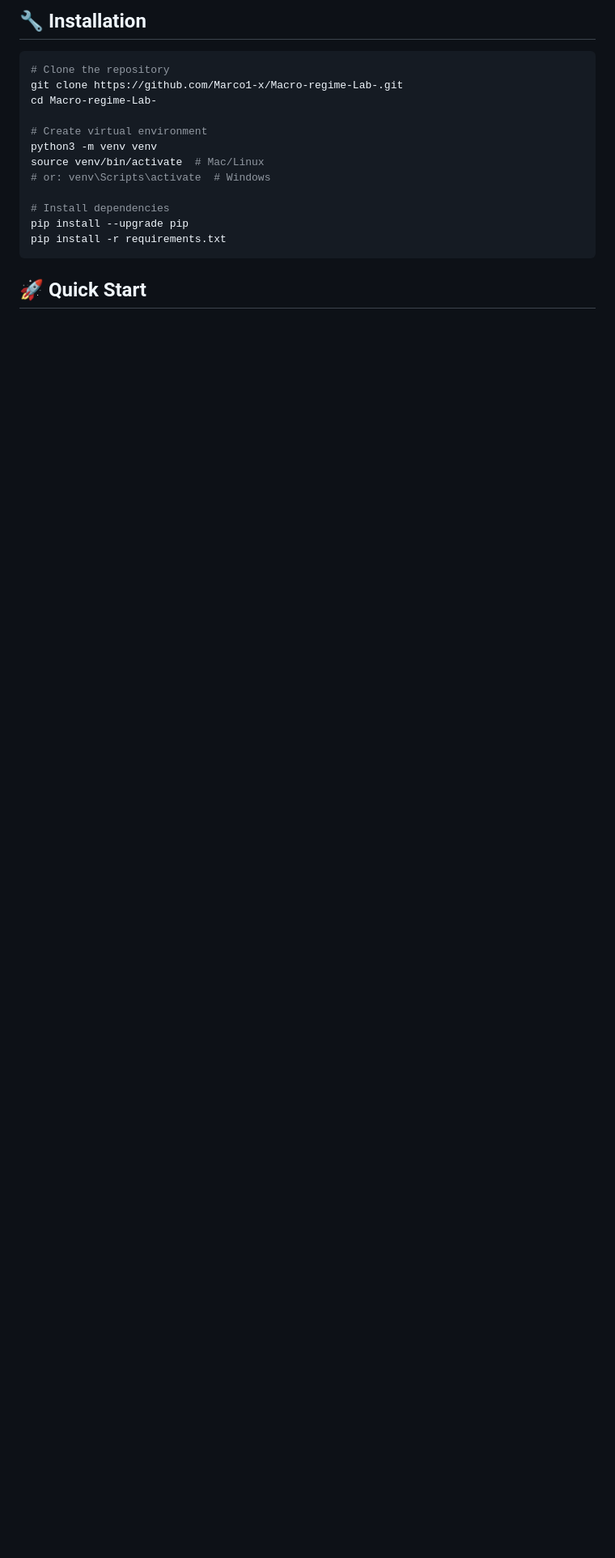
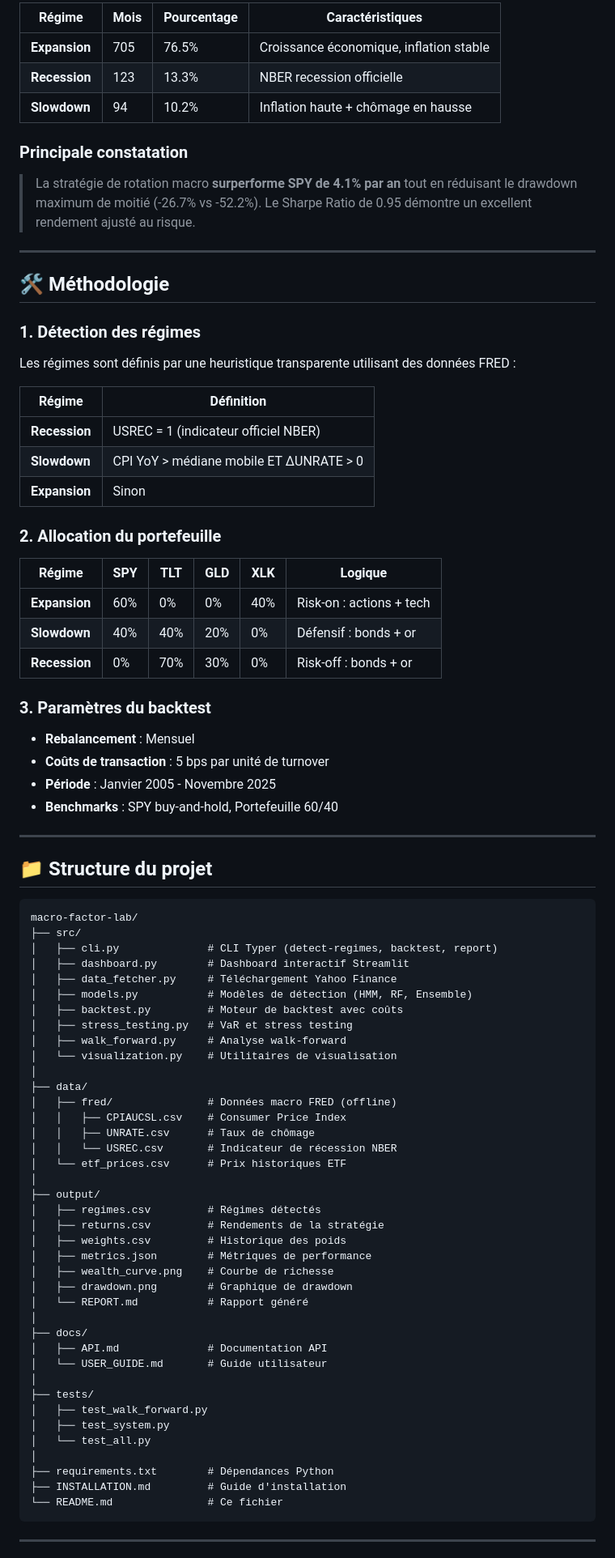
Before and after one commit to Marco1-x/Macro-regime-Lab-, a Markdown page: README.md, the part around one of its changes. Shown at 81% size. GitHub-like rendering; blank space fills up the shorter version.

Commit message:
Docs: README professionnel complet

````diff
--- a/README.md
+++ b/README.md
@@ -25,19 +79,87 @@ This project implements a **macro regime-based factor rotation strategy** that:
 
-## 🔧 Installation
-```bash
-# Clone the repository
-git clone https://github.com/Marco1-x/Macro-regime-Lab-.git
-cd Macro-regime-Lab-
+| Régime | Mois | Pourcentage | Caractéristiques |
+|--------|------|-------------|------------------|
+| **Expansion** | 705 | 76.5% | Croissance économique, inflation stable |
+| **Recession** | 123 | 13.3% | NBER recession officielle |
+| **Slowdown** | 94 | 10.2% | Inflation haute + chômage en hausse |
 
-# Create virtual environment
-python3 -m venv venv
-source venv/bin/activate  # Mac/Linux
-# or: venv\Scripts\activate  # Windows
+### Principale constatation
 
-# Install dependencies
-pip install --upgrade pip
-pip install -r requirements.txt
+> La stratégie de rotation macro **surperforme SPY de 4.1% par an** tout en réduisant le drawdown maximum de moitié (-26.7% vs -52.2%). Le Sharpe Ratio de 0.95 démontre un excellent rendement ajusté au risque.
+
+---
+
+## 🛠️ Méthodologie
+
+### 1. Détection des régimes
+
+Les régimes sont définis par une heuristique transparente utilisant des données FRED :
+
+| Régime | Définition |
+|--------|------------|
+| **Recession** | USREC = 1 (indicateur officiel NBER) |
+| **Slowdown** | CPI YoY > médiane mobile ET ΔUNRATE > 0 |
+| **Expansion** | Sinon |
+
+### 2. Allocation du portefeuille
+
+| Régime | SPY | TLT | GLD | XLK | Logique |
+|--------|-----|-----|-----|-----|---------|
+| **Expansion** | 60% | 0% | 0% | 40% | Risk-on : actions + tech |
+| **Slowdown** | 40% | 40% | 20% | 0% | Défensif : bonds + or |
+| **Recession** | 0% | 70% | 30% | 0% | Risk-off : bonds + or |
+
+### 3. Paramètres du backtest
+
+- **Rebalancement** : Mensuel
+- **Coûts de transaction** : 5 bps par unité de turnover
+- **Période** : Janvier 2005 - Novembre 2025
+- **Benchmarks** : SPY buy-and-hold, Portefeuille 60/40
+
+---
+
+## 📁 Structure du projet
+```
+macro-factor-lab/
+├── src/
+│   ├── cli.py              # CLI Typer (detect-regimes, backtest, report)
+│   ├── dashboard.py        # Dashboard interactif Streamlit
+│   ├── data_fetcher.py     # Téléchargement Yahoo Finance
+│   ├── models.py           # Modèles de détection (HMM, RF, Ensemble)
+│   ├── backtest.py         # Moteur de backtest avec coûts
+│   ├── stress_testing.py   # VaR et stress testing
+│   ├── walk_forward.py     # Analyse walk-forward
+│   └── visualization.py    # Utilitaires de visualisation
+│
+├── data/
+│   ├── fred/               # Données macro FRED (offline)
+│   │   ├── CPIAUCSL.csv    # Consumer Price Index
+│   │   ├── UNRATE.csv      # Taux de chômage
+│   │   └── USREC.csv       # Indicateur de récession NBER
+│   └── etf_prices.csv      # Prix historiques ETF
+│
+├── output/
+│   ├── regimes.csv         # Régimes détectés
+│   ├── returns.csv         # Rendements de la stratégie
+│   ├── weights.csv         # Historique des poids
+│   ├── metrics.json        # Métriques de performance
+│   ├── wealth_curve.png    # Courbe de richesse
+│   ├── drawdown.png        # Graphique de drawdown
+│   └── REPORT.md           # Rapport généré
+│
+├── docs/
+│   ├── API.md              # Documentation API
+│   └── USER_GUIDE.md       # Guide utilisateur
+│
+├── tests/
+│   ├── test_walk_forward.py
+│   ├── test_system.py
+│   └── test_all.py
+│
+├── requirements.txt        # Dépendances Python
+├── INSTALLATION.md         # Guide d'installation
+└── README.md               # Ce fichier
 ```
 
-## 🚀 Quick Start
+---
 
````
Also changed, not shown: other parts of README.md (+145 -111 lines).
